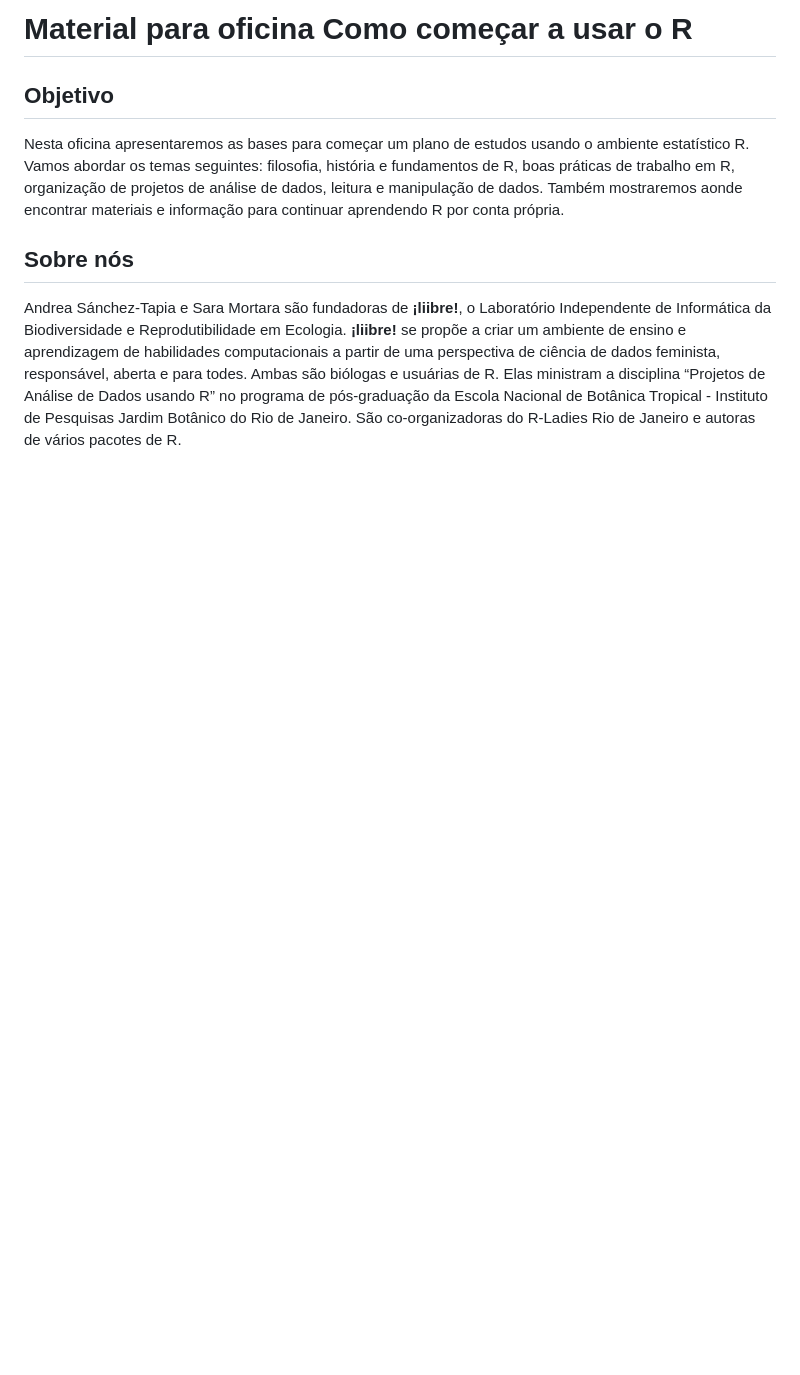
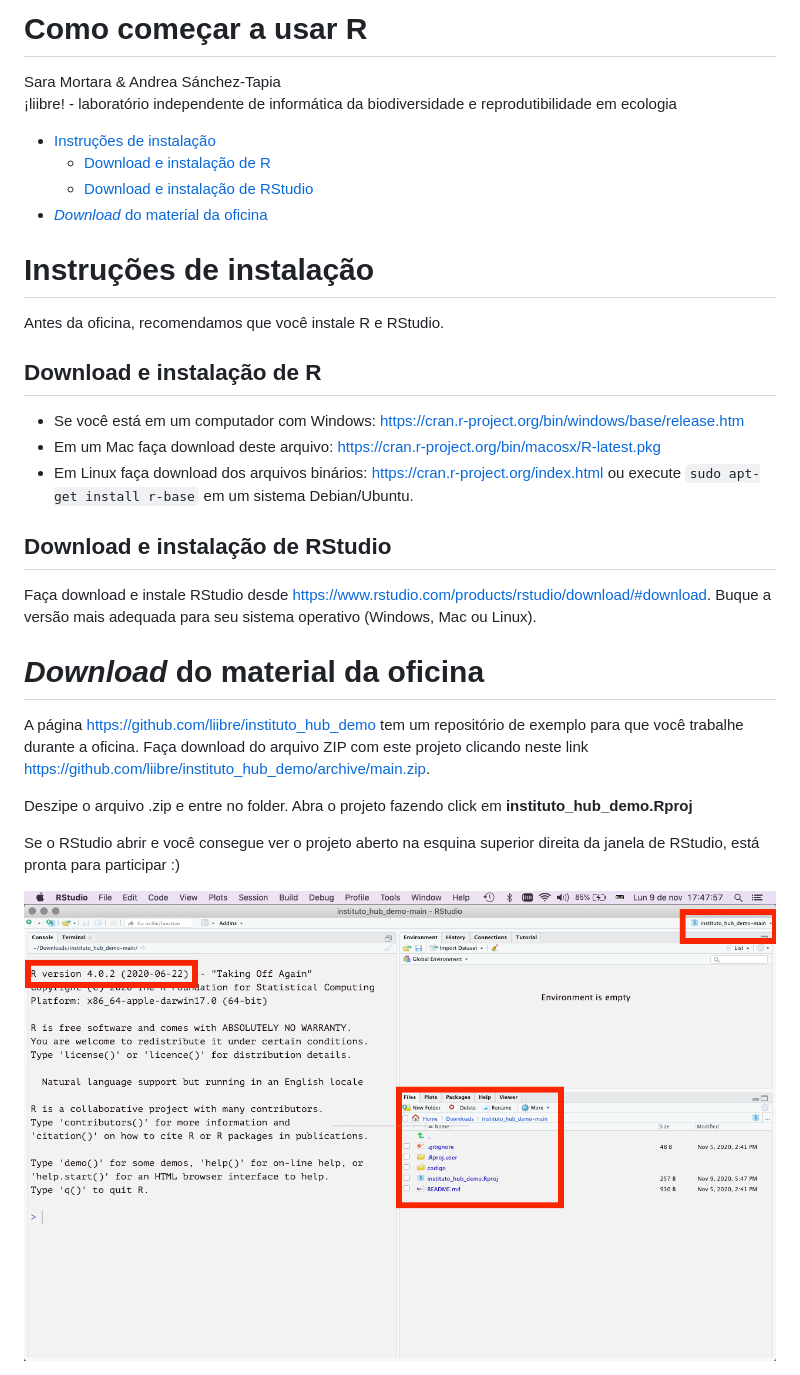
Before and after one commit to liibre/instituto_hub, a Markdown page: README.md, the part around the change. Drawn GitHub-style; pictures changed too: figs/rstudio.png (added); blank space fills up the shorter version.

Commit message:
instruções de download e setup antes da oficina

```diff
--- a/README.md
+++ b/README.md
@@ -1,9 +1,47 @@
-# Material para oficina __Como começar a usar o R__
+Como começar a usar R
+================
+Sara Mortara & Andrea Sánchez-Tapia <br> ¡liibre\! - laboratório
+independente de informática da biodiversidade e reprodutibilidade em
+ecologia
 
-## Objetivo
+  - [Instruções de instalação](#instruções-de-instalação)
+      - [Download e instalação de R](#download-e-instalação-de-r)
+      - [Download e instalação de
+        RStudio](#download-e-instalação-de-rstudio)
+  - [*Download* do material da
+    oficina](#download-do-material-da-oficina)
 
-Nesta oficina apresentaremos as bases para começar um plano de estudos usando o ambiente estatístico R. Vamos abordar os temas seguintes: filosofia, história e fundamentos de R, boas práticas de trabalho em R, organização de projetos de análise de dados,  leitura e manipulação de dados. Também mostraremos aonde encontrar materiais e informação para continuar aprendendo R por conta própria.
+# Instruções de instalação
 
-## Sobre nós
+Antes da oficina, recomendamos que você instale R e RStudio.
 
-Andrea Sánchez-Tapia e Sara Mortara são fundadoras de __¡liibre!__, o Laboratório Independente de Informática da Biodiversidade e Reprodutibilidade em Ecologia. __¡liibre!__ se propõe a criar um ambiente de ensino e aprendizagem de habilidades computacionais a partir de uma perspectiva de ciência de dados feminista, responsável, aberta e para todes. Ambas são biólogas e usuárias de R. Elas ministram a disciplina “Projetos de Análise de Dados usando R” no programa de pós-graduação da Escola Nacional de Botânica Tropical - Instituto de Pesquisas Jardim Botânico do Rio de Janeiro. São co-organizadoras do R-Ladies Rio de Janeiro e autoras de vários pacotes de R.
+## Download e instalação de R
+
+  - Se você está em um computador com Windows:
+    <https://cran.r-project.org/bin/windows/base/release.htm>
+  - Em um Mac faça download deste arquivo:
+    <https://cran.r-project.org/bin/macosx/R-latest.pkg>
+  - Em Linux faça download dos arquivos binários:
+    <https://cran.r-project.org/index.html> ou execute `sudo apt-get
+    install r-base` em um sistema Debian/Ubuntu.
+
+## Download e instalação de RStudio
+
+Faça download e instale RStudio desde
+<https://www.rstudio.com/products/rstudio/download/#download>. Buque a
+versão mais adequada para seu sistema operativo (Windows, Mac ou Linux).
+
+# *Download* do material da oficina
+
+A página <https://github.com/liibre/instituto_hub_demo> tem um
+repositório de exemplo para que você trabalhe durante a oficina. Faça
+download do arquivo ZIP com este projeto clicando neste link
+<https://github.com/liibre/instituto_hub_demo/archive/main.zip>.
+
+Deszipe o arquivo .zip e entre no folder. Abra o projeto fazendo click
+em **instituto\_hub\_demo.Rproj**
+
+Se o RStudio abrir e você consegue ver o projeto aberto na esquina
+superior direita da janela de RStudio, está pronta para participar :)
+
+<img src="figs/rstudio.png" width="1280" />
```
Also changed, not shown: 1 other file.
